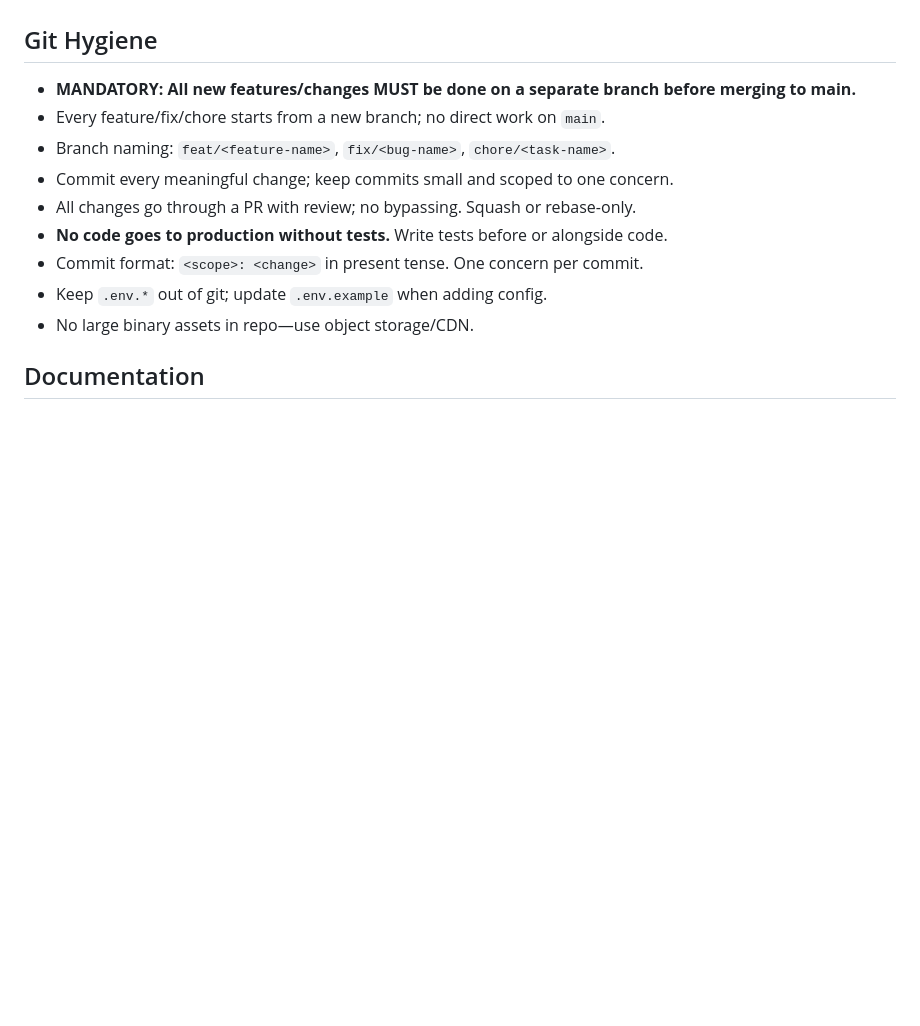
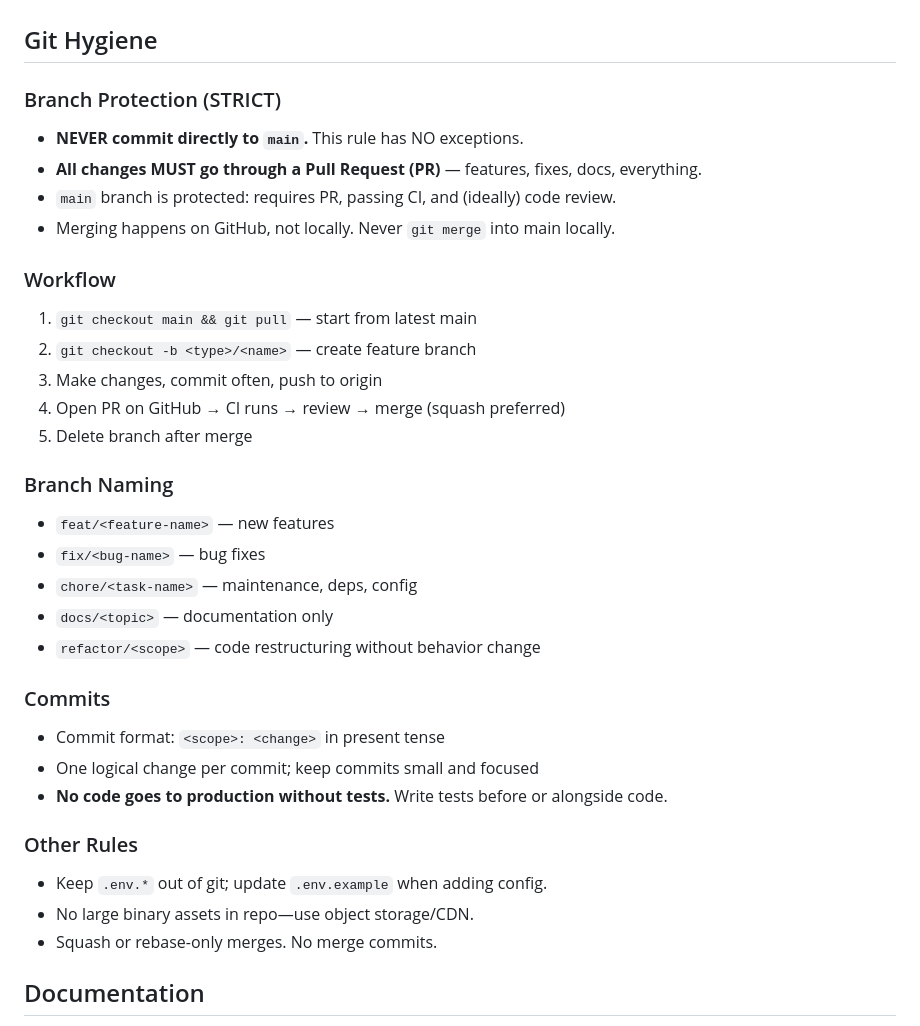
Before and after one commit to linus5304/piol, a Markdown page: .cursor/rules.md, the part around the change. Drawn GitHub-style; blank space fills up the shorter version.

Commit message:
chore: enforce strict branch protection workflow in rules (#1)
- NEVER commit directly to main (no exceptions)
- All changes MUST go through Pull Requests
- Document the complete workflow: branch → commit → push → PR → merge
- Add branch naming conventions (feat/, fix/, chore/, docs/, refactor/)
- Clarify that merging happens on GitHub, not locally

This aligns with how top engineering teams operate.

```diff
--- a/.cursor/rules.md
+++ b/.cursor/rules.md
@@ -92,15 +92,40 @@
 
 ## Git Hygiene
 
-- **MANDATORY: All new features/changes MUST be done on a separate branch before merging to main.**
-- Every feature/fix/chore starts from a new branch; no direct work on `main`.
-- Branch naming: `feat/<feature-name>`, `fix/<bug-name>`, `chore/<task-name>`.
-- Commit every meaningful change; keep commits small and scoped to one concern.
-- All changes go through a PR with review; no bypassing. Squash or rebase-only.
+### Branch Protection (STRICT)
+
+- **NEVER commit directly to `main`.** This rule has NO exceptions.
+- **All changes MUST go through a Pull Request (PR)** — features, fixes, docs, everything.
+- `main` branch is protected: requires PR, passing CI, and (ideally) code review.
+- Merging happens on GitHub, not locally. Never `git merge` into main locally.
+
+### Workflow
+
+1. `git checkout main && git pull` — start from latest main
+2. `git checkout -b <type>/<name>` — create feature branch
+3. Make changes, commit often, push to origin
+4. Open PR on GitHub → CI runs → review → merge (squash preferred)
+5. Delete branch after merge
+
+### Branch Naming
+
+- `feat/<feature-name>` — new features
+- `fix/<bug-name>` — bug fixes
+- `chore/<task-name>` — maintenance, deps, config
+- `docs/<topic>` — documentation only
+- `refactor/<scope>` — code restructuring without behavior change
+
+### Commits
+
+- Commit format: `<scope>: <change>` in present tense
+- One logical change per commit; keep commits small and focused
 - **No code goes to production without tests.** Write tests before or alongside code.
-- Commit format: `<scope>: <change>` in present tense. One concern per commit.
+
+### Other Rules
+
 - Keep `.env.*` out of git; update `.env.example` when adding config.
 - No large binary assets in repo—use object storage/CDN.
+- Squash or rebase-only merges. No merge commits.
 
 ## Documentation
 
```
